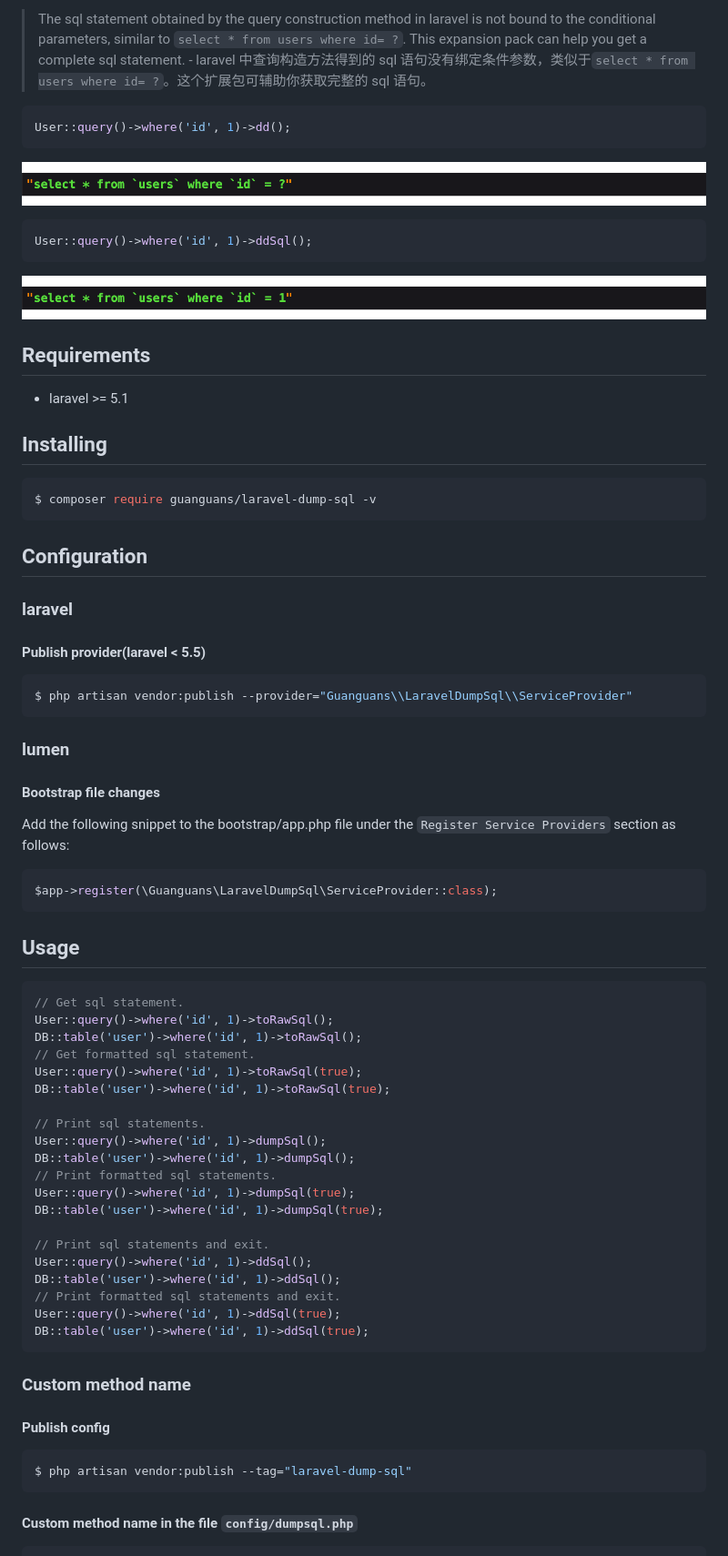
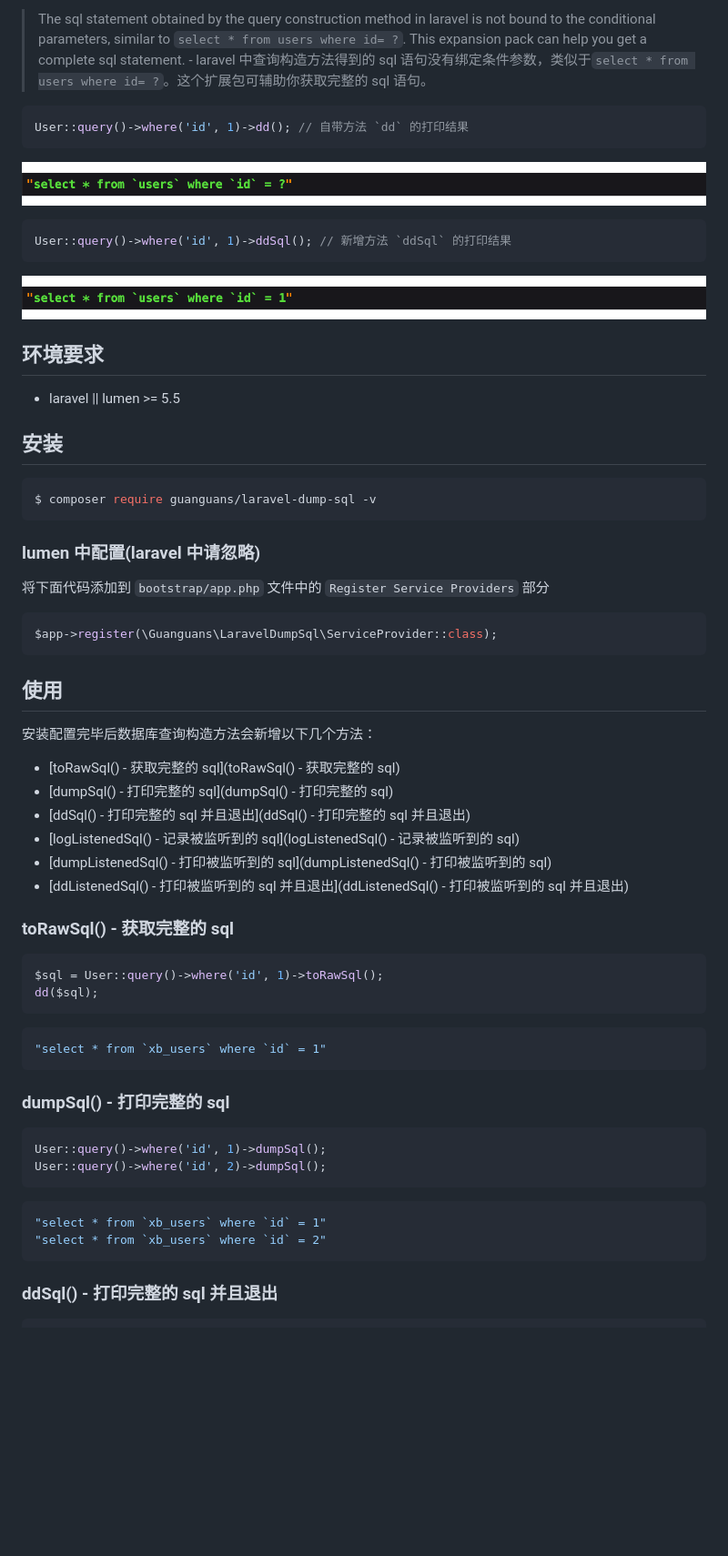
Before and after one commit to guanguans/laravel-dump-sql, a Markdown page: README.md, the part around one of its changes. Shown at 91% size. Rendered like a GitHub page; blank space fills up the shorter version.

````diff
--- a/README.md
+++ b/README.md
@@ -10,80 +10,69 @@
 > The sql statement obtained by the query construction method in laravel is not bound to the conditional parameters, similar to `select * from users where id= ?`. This expansion pack can help you get a complete sql statement. - laravel 中查询构造方法得到的 sql 语句没有绑定条件参数，类似于`select * from users where id= ?`。这个扩展包可辅助你获取完整的 sql 语句。
 
 ```php
-User::query()->where('id', 1)->dd();
+User::query()->where('id', 1)->dd(); // 自带方法 `dd` 的打印结果
 ```
 
 ![](docs/dd.png)
 
 ```php
-User::query()->where('id', 1)->ddSql();
+User::query()->where('id', 1)->ddSql(); // 新增方法 `ddSql` 的打印结果
 ```
 
 ![](docs/ddSql.png)
 
-## Requirements
+## 环境要求
 
-* laravel >= 5.1
+* laravel || lumen >= 5.5
 
-## Installing
+## 安装
 
 ```shell
 $ composer require guanguans/laravel-dump-sql -v
 ```
 
-## Configuration
+### lumen 中配置(laravel 中请忽略)
 
-### laravel
-
-#### Publish provider(laravel < 5.5)
-
-```shell
-$ php artisan vendor:publish --provider="Guanguans\\LaravelDumpSql\\ServiceProvider"
-```
-
-### lumen
-
-#### Bootstrap file changes
-
-Add the following snippet to the bootstrap/app.php file under the `Register Service Providers` section as follows:
+将下面代码添加到 `bootstrap/app.php` 文件中的 `Register Service Providers` 部分
 
 ```php
 $app->register(\Guanguans\LaravelDumpSql\ServiceProvider::class);
 ```
 
-## Usage
+## 使用
+
+安装配置完毕后数据库查询构造方法会新增以下几个方法：
+
+* [toRawSql() - 获取完整的 sql](toRawSql() - 获取完整的 sql)
+* [dumpSql() - 打印完整的 sql](dumpSql() - 打印完整的 sql)
+* [ddSql() - 打印完整的 sql 并且退出](ddSql() - 打印完整的 sql 并且退出)
+* [logListenedSql() - 记录被监听到的 sql](logListenedSql() - 记录被监听到的 sql)
+* [dumpListenedSql() - 打印被监听到的 sql](dumpListenedSql() - 打印被监听到的 sql)
+* [ddListenedSql() - 打印被监听到的 sql 并且退出](ddListenedSql() - 打印被监听到的 sql 并且退出)
+
+### toRawSql() - 获取完整的 sql
 
 ```php
-// Get sql statement.
-User::query()->where('id', 1)->toRawSql();
-DB::table('user')->where('id', 1)->toRawSql();
-// Get formatted sql statement.
-User::query()->where('id', 1)->toRawSql(true);
-DB::table('user')->where('id', 1)->toRawSql(true);
-
-// Print sql statements.
-User::query()->where('id', 1)->dumpSql();
-DB::table('user')->where('id', 1)->dumpSql();
-// Print formatted sql statements.
-User::query()->where('id', 1)->dumpSql(true);
-DB::table('user')->where('id', 1)->dumpSql(true);
-
-// Print sql statements and exit.
-User::query()->where('id', 1)->ddSql();
-DB::table('user')->where('id', 1)->ddSql();
-// Print formatted sql statements and exit.
-User::query()->where('id', 1)->ddSql(true);
-DB::table('user')->where('id', 1)->ddSql(true);
+$sql = User::query()->where('id', 1)->toRawSql();
+dd($sql);
 ```
 
-### Custom method name
+```sql
+"select * from `xb_users` where `id` = 1"
+```
 
-#### Publish config
+### dumpSql() - 打印完整的 sql
 
 ```php
-$ php artisan vendor:publish --tag="laravel-dump-sql"
+User::query()->where('id', 1)->dumpSql();
+User::query()->where('id', 2)->dumpSql();
 ```
 
-#### Custom method name in the file `config/dumpsql.php`
+```sql
+"select * from `xb_users` where `id` = 1"
+"select * from `xb_users` where `id` = 2"
+```
+
+### ddSql() - 打印完整的 sql 并且退出
 
 ```php
````
Also changed, not shown: other parts of README.md (+38 -20 lines), docs/usage.png.
